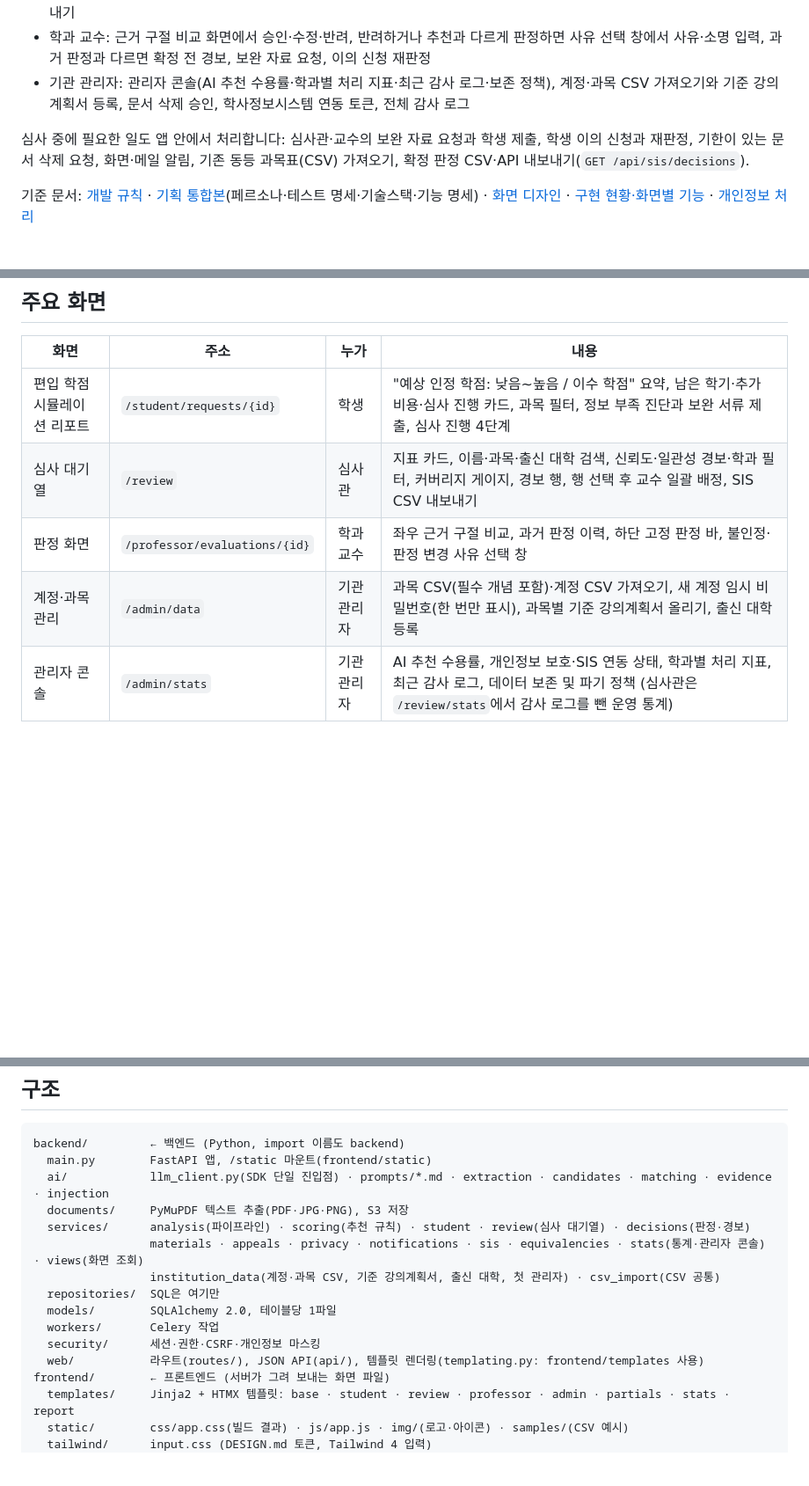
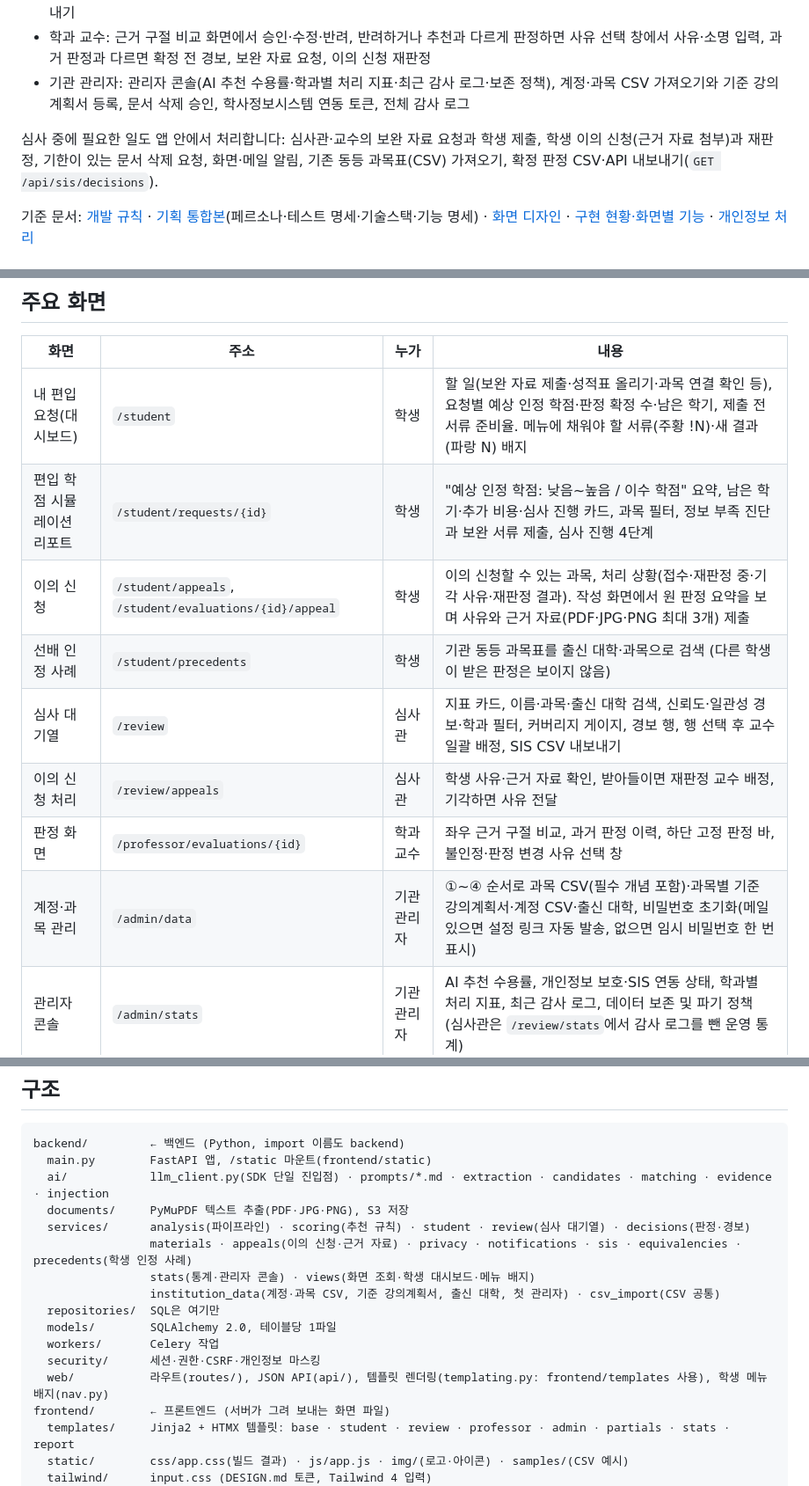
Before and after one commit to Hyeonwoo01/CreditBridge_AI, a Markdown page: README.md, 3 parts joined by grey strips. Shown at 88% size. Rendered like a GitHub page; blank space fills up the shorter version.

```diff
--- a/README.md
+++ b/README.md
@@ -7,7 +7,7 @@
 - 학과 교수: 근거 구절 비교 화면에서 승인·수정·반려, 반려하거나 추천과 다르게 판정하면 사유 선택 창에서 사유·소명 입력, 과거 판정과 다르면 확정 전 경보, 보완 자료 요청, 이의 신청 재판정
 - 기관 관리자: 관리자 콘솔(AI 추천 수용률·학과별 처리 지표·최근 감사 로그·보존 정책), 계정·과목 CSV 가져오기와 기준 강의계획서 등록, 문서 삭제 승인, 학사정보시스템 연동 토큰, 전체 감사 로그
 
-심사 중에 필요한 일도 앱 안에서 처리합니다: 심사관·교수의 보완 자료 요청과 학생 제출, 학생 이의 신청과 재판정, 기한이 있는 문서 삭제 요청, 화면·메일 알림, 기존 동등 과목표(CSV) 가져오기, 확정 판정 CSV·API 내보내기(`GET /api/sis/decisions`).
+심사 중에 필요한 일도 앱 안에서 처리합니다: 심사관·교수의 보완 자료 요청과 학생 제출, 학생 이의 신청(근거 자료 첨부)과 재판정, 기한이 있는 문서 삭제 요청, 화면·메일 알림, 기존 동등 과목표(CSV) 가져오기, 확정 판정 CSV·API 내보내기(`GET /api/sis/decisions`).
 
 기준 문서: [개발 규칙](CLAUDE.md) · [기획 통합본](docs/spec.md)(페르소나·테스트 명세·기술스택·기능 명세) · [화면 디자인](docs/DESIGN.md) · [구현 현황·화면별 기능](docs/traceability.md) · [개인정보 처리](docs/privacy.md)
 
@@ -25,10 +25,14 @@
 
 | 화면 | 주소 | 누가 | 내용 |
 | --- | --- | --- | --- |
+| 내 편입 요청(대시보드) | `/student` | 학생 | 할 일(보완 자료 제출·성적표 올리기·과목 연결 확인 등), 요청별 예상 인정 학점·판정 확정 수·남은 학기, 제출 전 서류 준비율. 메뉴에 채워야 할 서류(주황 !N)·새 결과(파랑 N) 배지 |
 | 편입 학점 시뮬레이션 리포트 | `/student/requests/{id}` | 학생 | "예상 인정 학점: 낮음~높음 / 이수 학점" 요약, 남은 학기·추가 비용·심사 진행 카드, 과목 필터, 정보 부족 진단과 보완 서류 제출, 심사 진행 4단계 |
+| 이의 신청 | `/student/appeals`, `/student/evaluations/{id}/appeal` | 학생 | 이의 신청할 수 있는 과목, 처리 상황(접수·재판정 중·기각 사유·재판정 결과). 작성 화면에서 원 판정 요약을 보며 사유와 근거 자료(PDF·JPG·PNG 최대 3개) 제출 |
+| 선배 인정 사례 | `/student/precedents` | 학생 | 기관 동등 과목표를 출신 대학·과목으로 검색 (다른 학생이 받은 판정은 보이지 않음) |
 | 심사 대기열 | `/review` | 심사관 | 지표 카드, 이름·과목·출신 대학 검색, 신뢰도·일관성 경보·학과 필터, 커버리지 게이지, 경보 행, 행 선택 후 교수 일괄 배정, SIS CSV 내보내기 |
+| 이의 신청 처리 | `/review/appeals` | 심사관 | 학생 사유·근거 자료 확인, 받아들이면 재판정 교수 배정, 기각하면 사유 전달 |
 | 판정 화면 | `/professor/evaluations/{id}` | 학과 교수 | 좌우 근거 구절 비교, 과거 판정 이력, 하단 고정 판정 바, 불인정·판정 변경 사유 선택 창 |
-| 계정·과목 관리 | `/admin/data` | 기관 관리자 | 과목 CSV(필수 개념 포함)·계정 CSV 가져오기, 새 계정 임시 비밀번호(한 번만 표시), 과목별 기준 강의계획서 올리기, 출신 대학 등록 |
+| 계정·과목 관리 | `/admin/data` | 기관 관리자 | ①~④ 순서로 과목 CSV(필수 개념 포함)·과목별 기준 강의계획서·계정 CSV·출신 대학, 비밀번호 초기화(메일 있으면 설정 링크 자동 발송, 없으면 임시 비밀번호 한 번 표시) |
 | 관리자 콘솔 | `/admin/stats` | 기관 관리자 | AI 추천 수용률, 개인정보 보호·SIS 연동 상태, 학과별 처리 지표, 최근 감사 로그, 데이터 보존 및 파기 정책 (심사관은 `/review/stats`에서 감사 로그를 뺀 운영 통계) |
 
 - 화면은 [DESIGN.md](docs/DESIGN.md)(단일 Action Blue, 1px 헤어라인, 그림자 없음)를 따릅니다. 폭은 기본 1280px이고, 정보가 많은 심사 대기열과 원문 대조 화면만 1440px입니다.
@@ -136,13 +140,14 @@ backend/         ← 백엔드 (Python, import 이름도 backend)
   ai/            llm_client.py(SDK 단일 진입점) · prompts/*.md · extraction · candidates · matching · evidence · injection
   documents/     PyMuPDF 텍스트 추출(PDF·JPG·PNG), S3 저장
   services/      analysis(파이프라인) · scoring(추천 규칙) · student · review(심사 대기열) · decisions(판정·경보)
-                 materials · appeals · privacy · notifications · sis · equivalencies · stats(통계·관리자 콘솔) · views(화면 조회)
+                 materials · appeals(이의 신청·근거 자료) · privacy · notifications · sis · equivalencies · precedents(학생 인정 사례)
+                 stats(통계·관리자 콘솔) · views(화면 조회·학생 대시보드·메뉴 배지)
                  institution_data(계정·과목 CSV, 기준 강의계획서, 출신 대학, 첫 관리자) · csv_import(CSV 공통)
   repositories/  SQL은 여기만
   models/        SQLAlchemy 2.0, 테이블당 1파일
   workers/       Celery 작업
   security/      세션·권한·CSRF·개인정보 마스킹
-  web/           라우트(routes/), JSON API(api/), 템플릿 렌더링(templating.py: frontend/templates 사용)
+  web/           라우트(routes/), JSON API(api/), 템플릿 렌더링(templating.py: frontend/templates 사용), 학생 메뉴 배지(nav.py)
 frontend/        ← 프론트엔드 (서버가 그려 보내는 화면 파일)
   templates/     Jinja2 + HTMX 템플릿: base · student · review · professor · admin · partials · stats · report
   static/        css/app.css(빌드 결과) · js/app.js · img/(로고·아이콘) · samples/(CSV 예시)
```
Also changed, not shown: other parts of README.md (+1 -1 lines), docs/traceability.md (+21 -5 lines).
